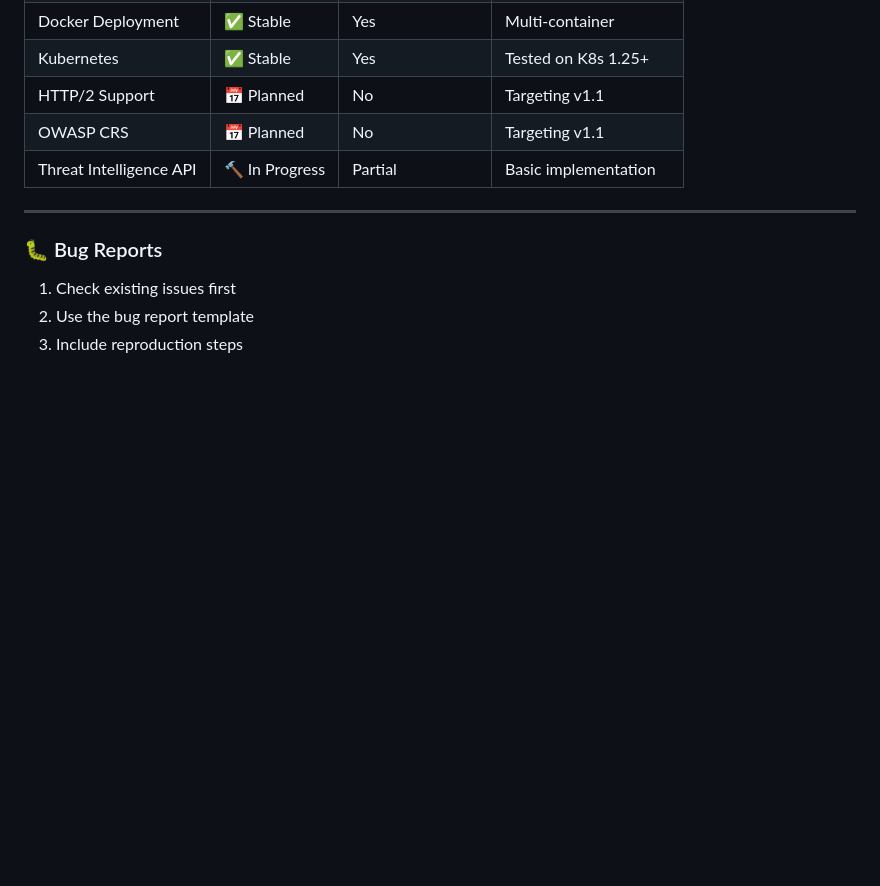
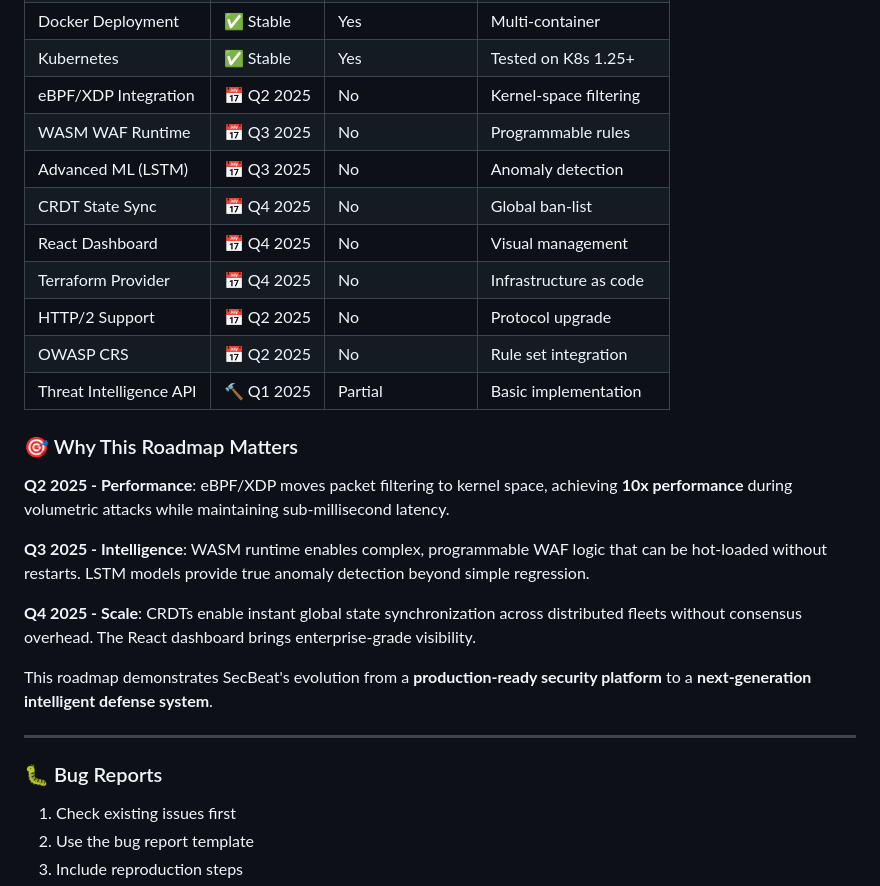
Before and after one commit to fabriziosalmi/secbeat, a Markdown page: README.md, the part around one of its changes. GitHub-like rendering; blank space fills up the shorter version.

```diff
--- a/README.md
+++ b/README.md
@@ -738,9 +746,25 @@ We welcome contributions to SecBeat! Please read our contributing guidelines:
 | Management API | ✅ Stable | Yes | RESTful endpoints |
 | Docker Deployment | ✅ Stable | Yes | Multi-container |
 | Kubernetes | ✅ Stable | Yes | Tested on K8s 1.25+ |
-| HTTP/2 Support | 📅 Planned | No | Targeting v1.1 |
-| OWASP CRS | 📅 Planned | No | Targeting v1.1 |
-| Threat Intelligence API | 🔨 In Progress | Partial | Basic implementation |
+| eBPF/XDP Integration | 📅 Q2 2025 | No | Kernel-space filtering |
+| WASM WAF Runtime | 📅 Q3 2025 | No | Programmable rules |
+| Advanced ML (LSTM) | 📅 Q3 2025 | No | Anomaly detection |
+| CRDT State Sync | 📅 Q4 2025 | No | Global ban-list |
+| React Dashboard | 📅 Q4 2025 | No | Visual management |
+| Terraform Provider | 📅 Q4 2025 | No | Infrastructure as code |
+| HTTP/2 Support | 📅 Q2 2025 | No | Protocol upgrade |
+| OWASP CRS | 📅 Q2 2025 | No | Rule set integration |
+| Threat Intelligence API | 🔨 Q1 2025 | Partial | Basic implementation |
+
+### 🎯 Why This Roadmap Matters
+
+**Q2 2025 - Performance**: eBPF/XDP moves packet filtering to kernel space, achieving **10x performance** during volumetric attacks while maintaining sub-millisecond latency.
+
+**Q3 2025 - Intelligence**: WASM runtime enables complex, programmable WAF logic that can be hot-loaded without restarts. LSTM models provide true anomaly detection beyond simple regression.
+
+**Q4 2025 - Scale**: CRDTs enable instant global state synchronization across distributed fleets without consensus overhead. The React dashboard brings enterprise-grade visibility.
+
+This roadmap demonstrates SecBeat's evolution from a **production-ready security platform** to a **next-generation intelligent defense system**.
 
 ---
 
```
Also changed, not shown: other parts of README.md (+18 -10 lines).
